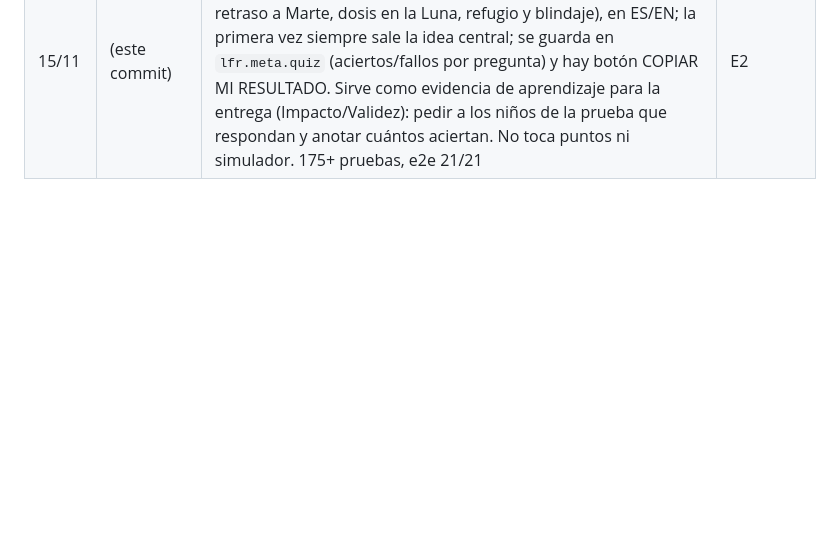
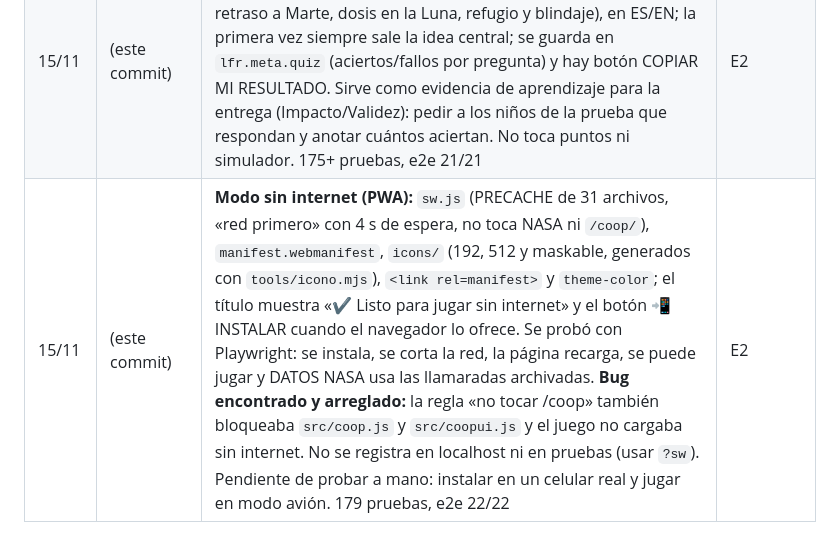
Before and after one commit to NeckHurtttt/custodia-invertilo, a Markdown page: CONTEXTO.md, the part around the change. Rendered like a GitHub page; blank space fills up the shorter version.

```diff
--- a/CONTEXTO.md
+++ b/CONTEXTO.md
@@ -146,3 +146,4 @@ gh api repos/NeckHurtttt/proyecto-Hackaton-2.0/pages -X POST -f "source[branch]=
 | 15/11 | (este commit) | **Vida y drama:** (1) inicio dramático «CUSTODIA OS» (`src/inicio.js` + `arranque()`): pantalla negra → una tecla enciende → texto que se escribe con una sacudida en «SEÑAL PERDIDA» y la voz de la IA → título; se salta con cualquier tecla, una vez por sesión, `?boot`/`?noboot`, sin sacudida en modo suave. (2) **Personalidad de la tripulación** (`src/personajes.js`): 9 compañeros con oficio, forma de ser, frase y 10 tipos de línea en ES/EN (María calmada, Kenji bromista, Amara optimista, Sofía soñadora, Nikolai gruñón de buen corazón, Wei tímido, Lucía cálida, Tomás presumido, Aisha competitiva); hablan según la tormenta, la noche, el trabajo, el peligro, los favores y el rescate; ficha en la pausa y tooltip en el HUD. Las frases no gastan azar: el simulador da los mismos números. (3) Consejos «¿Sabías que…?» con datos reales y fuente (título y final). (4) Final dramático: mapa en gris al perder y **R** reintenta; fundido de ventanas. (5) Agentes `narrative-architect` y `quest-designer`, comando `/verificar` y reglas por ruta; se copiaron aquí los 8 agentes anteriores. **Descartado a propósito:** librerías (Tone.js, xterm.js, inkjs, ZzFX), NPCs con LLM y generadores de imagen/sonido (ver la conversación: cero dependencias, privacidad de niños, llaves de pago). **Pendiente de la lista de ideas:** estilo terminal opcional para DATOS NASA y Control de Misión, tecleo/zumbido al abrir la pantalla de Control. 170+ pruebas, e2e 21/21 | E2 |
 | 15/11 | (este commit) | **DATOS NASA como terminal:** cabecera «TERMINAL NASA · ACCESO: CADETE» con el estado de DONKI, 6 secciones que se abren con botones `[1]…[6]`, las teclas 1–6 o escribiendo un comando (`clima`, `weather`, `ver radiación`, `ayuda`, `salir`; parser puro `comandoDatos` con pruebas), prompt `custodia@nasa:~$` con cursor, líneas que aparecen una tras otra y líneas de escaneo muy tenues (apagadas en modo suave). Mismo contenido y fuentes que antes (la llave de api.nasa.gov sigue en la sección clima). Control de Misión recibe la misma piel (escaneo tenue, fuente monoespaciada). 171 pruebas, e2e 21/21 (el paso en inglés prueba botones, comando escrito, error, ayuda y atajo) | E2 |
 | 15/11 | (este commit) | **Pregunta de cierre** (`src/quiz.js`): 7 preguntas con fuente (la dosis no se borra, energía y soporte vital, ALARA, fuego en la ISS, retraso a Marte, dosis en la Luna, refugio y blindaje), en ES/EN; la primera vez siempre sale la idea central; se guarda en `lfr.meta.quiz` (aciertos/fallos por pregunta) y hay botón COPIAR MI RESULTADO. Sirve como evidencia de aprendizaje para la entrega (Impacto/Validez): pedir a los niños de la prueba que respondan y anotar cuántos aciertan. No toca puntos ni simulador. 175+ pruebas, e2e 21/21 | E2 |
+| 15/11 | (este commit) | **Modo sin internet (PWA):** `sw.js` (PRECACHE de 31 archivos, «red primero» con 4 s de espera, no toca NASA ni `/coop/`), `manifest.webmanifest`, `icons/` (192, 512 y maskable, generados con `tools/icono.mjs`), `<link rel=manifest>` y `theme-color`; el título muestra «✔ Listo para jugar sin internet» y el botón 📲 INSTALAR cuando el navegador lo ofrece. Se probó con Playwright: se instala, se corta la red, la página recarga, se puede jugar y DATOS NASA usa las llamaradas archivadas. **Bug encontrado y arreglado:** la regla «no tocar /coop» también bloqueaba `src/coop.js` y `src/coopui.js` y el juego no cargaba sin internet. No se registra en localhost ni en pruebas (usar `?sw`). Pendiente de probar a mano: instalar en un celular real y jugar en modo avión. 179 pruebas, e2e 22/22 | E2 |
```
Also changed, not shown: CLAUDE.md (+1 -0 lines), README.md (+1 -0 lines), icons/icon-192.png (added), icons/icon-512.png (added), icons/icon-maskable-512.png (added), 9 other files.
